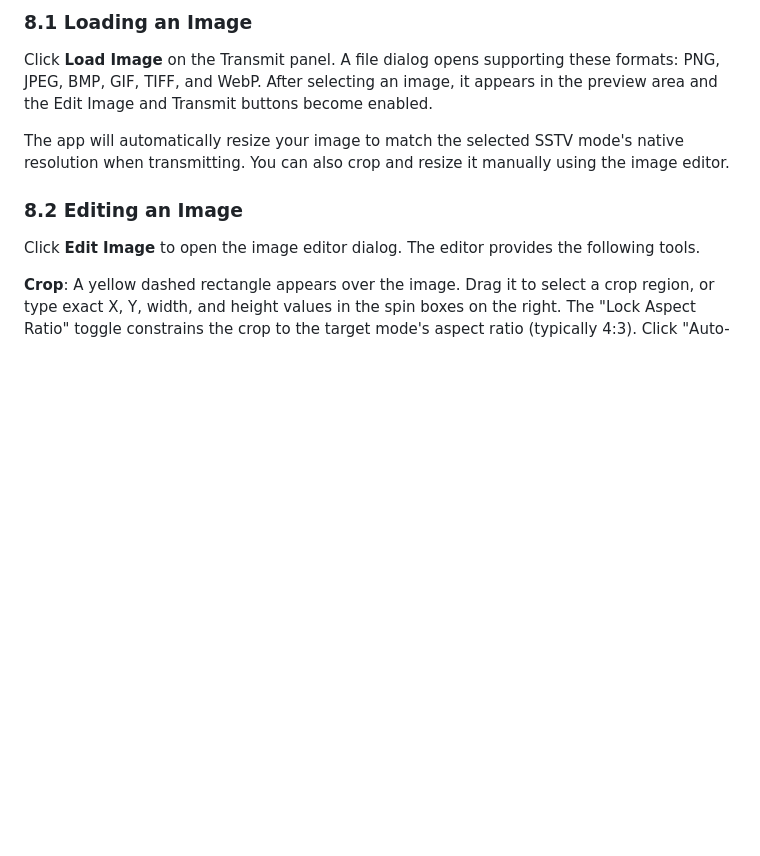
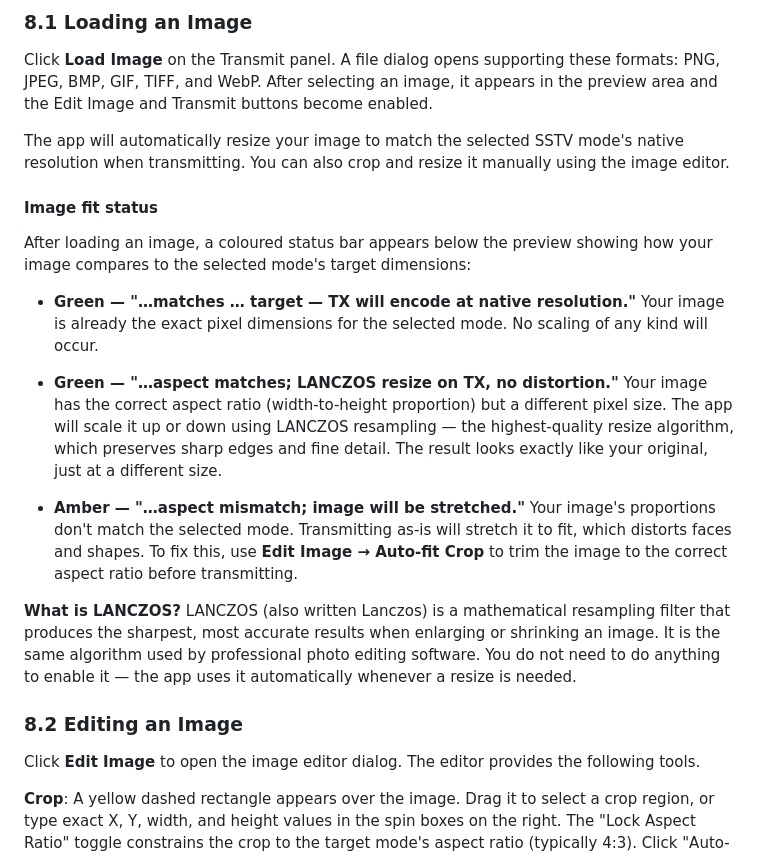
Before and after one commit to bucknova/Open-SSTV, a Markdown page: SSTV_App_User_Guide.md, the part around the change. Rendered like a GitHub page; blank space fills up the shorter version.

Commit message:
docs(guide): explain TX image fit status messages and LANCZOS resize
Adds a short "Image fit status" subsection under §8.1 Loading an Image
describing the three coloured status bar messages the TX panel shows
after an image is loaded: exact-match (green), aspect-match LANCZOS
resize (green), and aspect-mismatch stretch warning (amber). Includes
a plain-English explanation of what LANCZOS means and what to do when
the amber warning appears.

Co-Authored-By: Claude Sonnet 4.6 <noreply@anthropic.com>

```diff
--- a/SSTV_App_User_Guide.md
+++ b/SSTV_App_User_Guide.md
@@ -275,6 +275,18 @@ The default save directory is `~/Pictures/open_sstv`. You can change this in **F
 Click **Load Image** on the Transmit panel. A file dialog opens supporting these formats: PNG, JPEG, BMP, GIF, TIFF, and WebP. After selecting an image, it appears in the preview area and the Edit Image and Transmit buttons become enabled.
 
 The app will automatically resize your image to match the selected SSTV mode's native resolution when transmitting. You can also crop and resize it manually using the image editor.
+
+#### Image fit status
+
+After loading an image, a coloured status bar appears below the preview showing how your image compares to the selected mode's target dimensions:
+
+- **Green — "…matches … target — TX will encode at native resolution."**  Your image is already the exact pixel dimensions for the selected mode. No scaling of any kind will occur.
+
+- **Green — "…aspect matches; LANCZOS resize on TX, no distortion."**  Your image has the correct aspect ratio (width-to-height proportion) but a different pixel size. The app will scale it up or down using LANCZOS resampling — the highest-quality resize algorithm, which preserves sharp edges and fine detail. The result looks exactly like your original, just at a different size.
+
+- **Amber — "…aspect mismatch; image will be stretched."**  Your image's proportions don't match the selected mode. Transmitting as-is will stretch it to fit, which distorts faces and shapes. To fix this, use **Edit Image → Auto-fit Crop** to trim the image to the correct aspect ratio before transmitting.
+
+**What is LANCZOS?**  LANCZOS (also written Lanczos) is a mathematical resampling filter that produces the sharpest, most accurate results when enlarging or shrinking an image. It is the same algorithm used by professional photo editing software. You do not need to do anything to enable it — the app uses it automatically whenever a resize is needed.
 
 ### 8.2 Editing an Image
 
```
